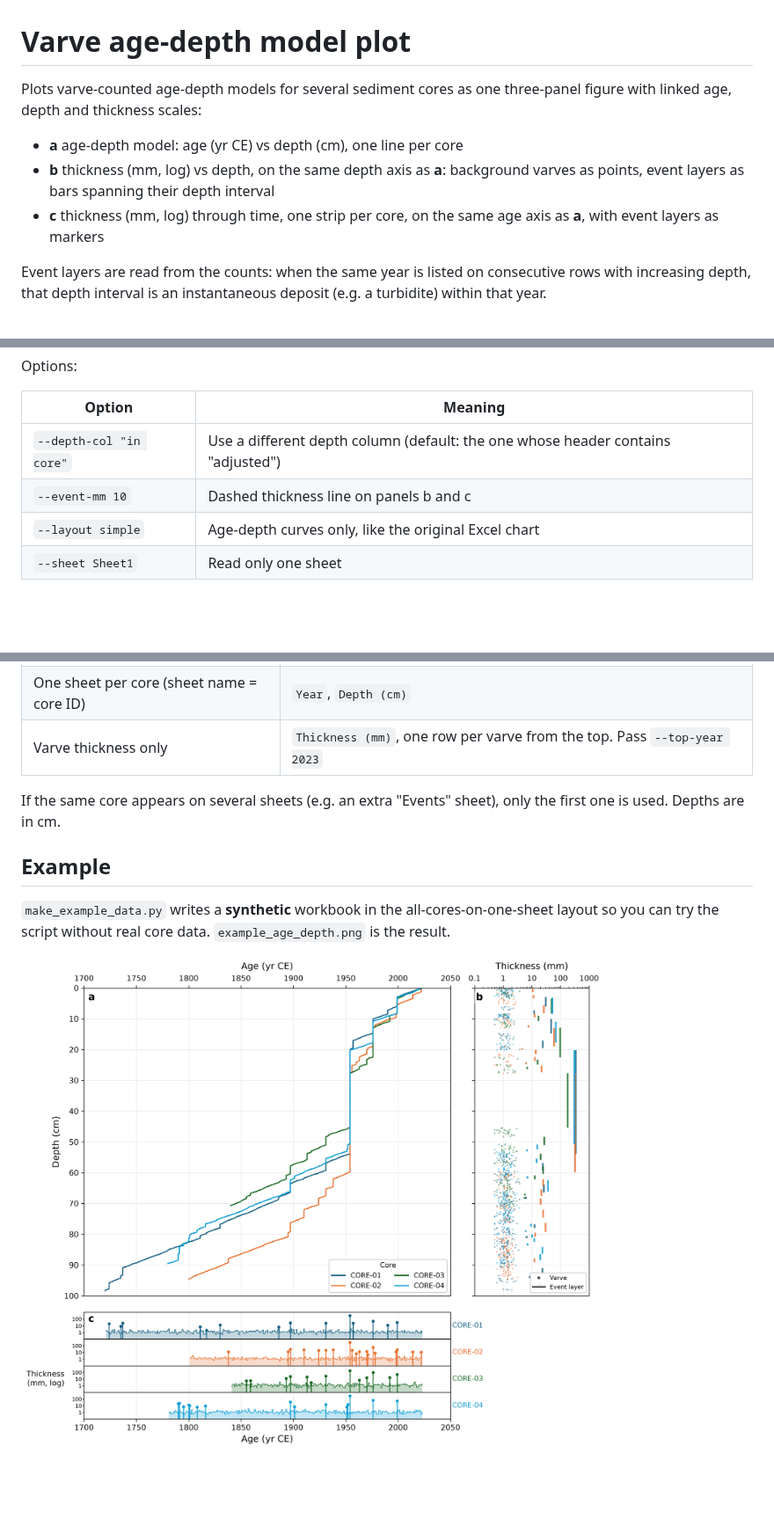
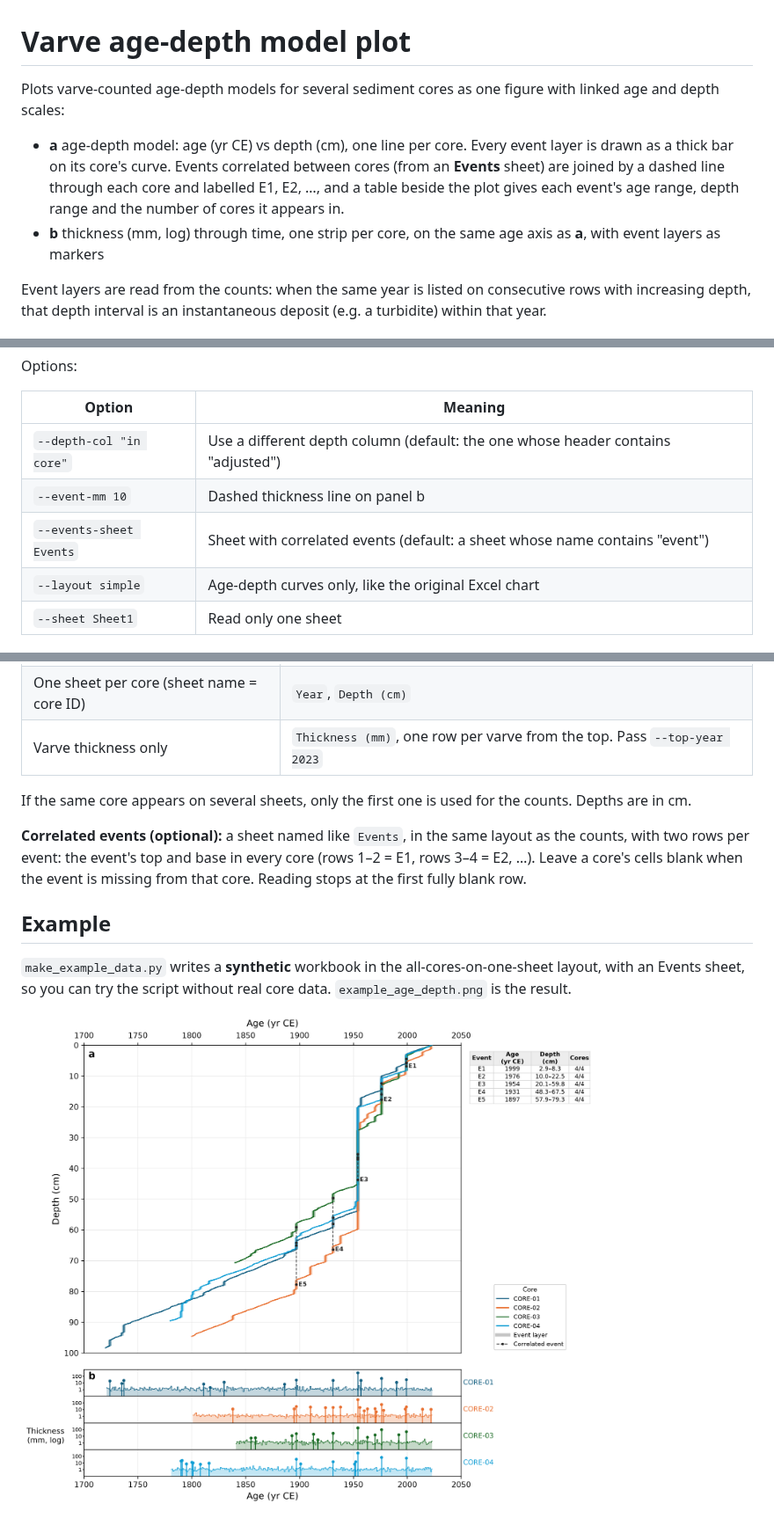
Before and after one commit to hemanth-kkr-talapureddy/hemanth-kkr-talapureddy, a Markdown page: age-depth-model/README.md, 3 parts joined by grey strips. Shown at 88% size. Drawn GitHub-style; pictures changed too: age-depth-model/example_age_depth.png; blank space fills up the shorter version.

```diff
--- a/age-depth-model/README.md
+++ b/age-depth-model/README.md
@@ -1,12 +1,14 @@
 # Varve age-depth model plot
 
-Plots varve-counted age-depth models for several sediment cores as one
-three-panel figure with linked age, depth and thickness scales:
+Plots varve-counted age-depth models for several sediment cores as one figure
+with linked age and depth scales:
 
-- **a** age-depth model: age (yr CE) vs depth (cm), one line per core
-- **b** thickness (mm, log) vs depth, on the same depth axis as **a**: background
-  varves as points, event layers as bars spanning their depth interval
-- **c** thickness (mm, log) through time, one strip per core, on the same age
+- **a** age-depth model: age (yr CE) vs depth (cm), one line per core. Every
+  event layer is drawn as a thick bar on its core's curve. Events correlated
+  between cores (from an **Events** sheet) are joined by a dashed line through
+  each core and labelled E1, E2, …, and a table beside the plot gives each
+  event's age range, depth range and the number of cores it appears in.
+- **b** thickness (mm, log) through time, one strip per core, on the same age
   axis as **a**, with event layers as markers
 
 Event layers are read from the counts: when the same year is listed on
@@ -31,7 +33,8 @@ Options:
 | Option | Meaning |
 |---|---|
 | `--depth-col "in core"` | Use a different depth column (default: the one whose header contains "adjusted") |
-| `--event-mm 10` | Dashed thickness line on panels b and c |
+| `--event-mm 10` | Dashed thickness line on panel b |
+| `--events-sheet Events` | Sheet with correlated events (default: a sheet whose name contains "event") |
 | `--layout simple` | Age-depth curves only, like the original Excel chart |
 | `--sheet Sheet1` | Read only one sheet |
 
@@ -45,13 +48,18 @@ Detected from the header cells (case-insensitive):
 | One sheet per core (sheet name = core ID) | `Year`, `Depth (cm)` |
 | Varve thickness only | `Thickness (mm)`, one row per varve from the top. Pass `--top-year 2023` |
 
-If the same core appears on several sheets (e.g. an extra "Events" sheet), only
-the first one is used. Depths are in cm.
+If the same core appears on several sheets, only the first one is used for the
+counts. Depths are in cm.
+
+**Correlated events (optional):** a sheet named like `Events`, in the same
+layout as the counts, with two rows per event: the event's top and base in every
+core (rows 1–2 = E1, rows 3–4 = E2, …). Leave a core's cells blank when the
+event is missing from that core. Reading stops at the first fully blank row.
 
 ## Example
 
 `make_example_data.py` writes a **synthetic** workbook in the all-cores-on-one-sheet
-layout so you can try the script without real core data. `example_age_depth.png`
+layout, with an Events sheet, so you can try the script without real core data. `example_age_depth.png`
 is the result.
 
 ![example](example_age_depth.png)
```
Also changed, not shown: 3 other files.
